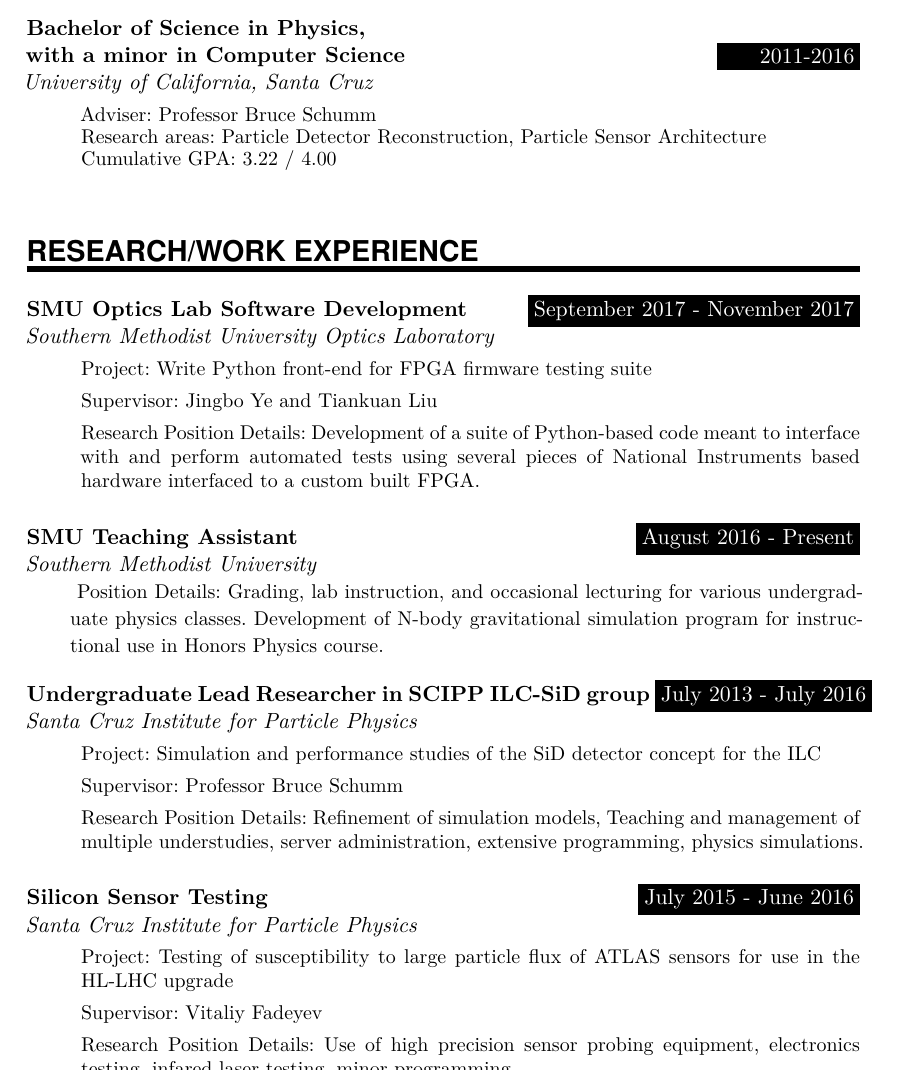
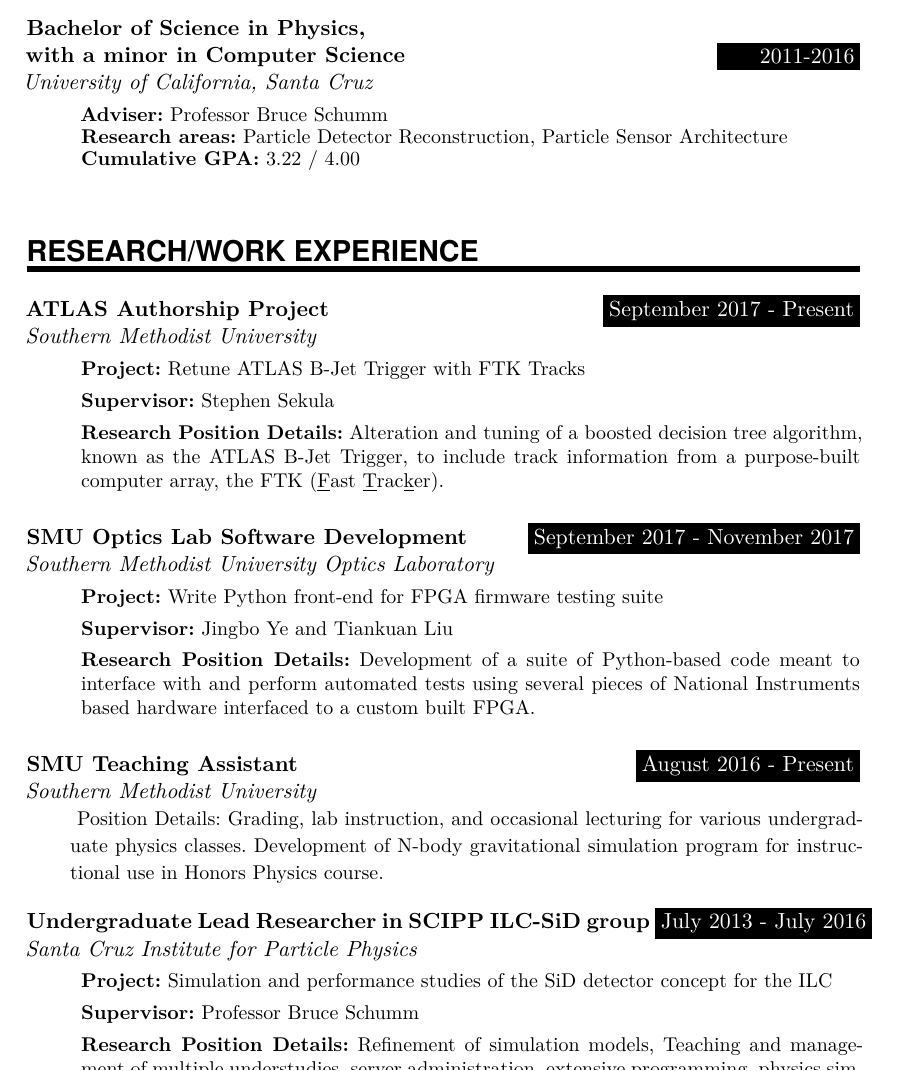
Before and after one commit to cmilke/SCGSR2018, a LaTeX CV (cv.tex): part of page 1 of 2 before the commit and part of page 1 of 3 after it, cut so that both start at the same text. Compiled offline with XeLaTeX.

Commit message:
added bit in cv about FTK work

```diff
--- a/cv.tex
+++ b/cv.tex
@@ -106,11 +106,12 @@
         {2011-2016}
         {University of California, Santa Cruz}
         {\begin{itemize}[itemsep=-3pt]
-            \item[] Adviser:
+            \item[] \textbf{Adviser:}
                 Professor Bruce Schumm
-            \item[] Research areas:
+            \item[] \textbf{Research areas:}
                 Particle Detector Reconstruction, Particle Sensor Architecture
-            \item[] Cumulative GPA: 3.22 / 4.00
+            \item[] \textbf{Cumulative GPA:}
+                3.22 / 4.00
         \end{itemize}}
     \sepspace
 
@@ -119,15 +120,29 @@
 %%% Work experience
 %%% ------------------------------------------------------------
 \NewPart{Research/Work Experience}{}
+    \WorkEntry {ATLAS Authorship Project}
+        {September 2017 - Present}
+        {Southern Methodist University}
+        {\begin{itemize}
+            \item[] \textbf{Project:}
+                Retune ATLAS B-Jet Trigger with FTK Tracks
+            \item[] \textbf{Supervisor:}
+                Stephen Sekula
+            \item[] \textbf{Research Position Details:}
+                Alteration and tuning of a boosted decision tree algorithm, known as the ATLAS B-Jet Trigger,
+                to include track information from a purpose-built computer array, the FTK (\underline{F}ast \underline{T}rac\underline{k}er).
+        \end{itemize}}
+    \sepspace
+
     \WorkEntry {SMU Optics Lab Software Development}
         {September 2017 - November 2017}
         {Southern Methodist University Optics Laboratory}
         {\begin{itemize}
-            \item[] Project:
+            \item[] \textbf{Project:}
                 Write Python front-end for FPGA firmware testing suite
-            \item[] Supervisor:
+            \item[] \textbf{Supervisor:}
                 Jingbo Ye and Tiankuan Liu
-            \item[] Research Position Details:
+            \item[] \textbf{Research Position Details:}
                 Development of a suite of Python-based code meant to interface with and perform automated tests using several pieces of National Instruments based hardware interfaced to a custom built FPGA.
         \end{itemize}}
     \sepspace
@@ -144,11 +159,11 @@
         {July 2013 - July 2016}
         {Santa Cruz Institute for Particle Physics}
         {\begin{itemize}
-            \item[] Project:
+            \item[] \textbf{Project:}
                 Simulation and performance studies of the SiD detector concept for the ILC
-            \item[] Supervisor:
+            \item[] \textbf{Supervisor:}
                 Professor Bruce Schumm
-            \item[] Research Position Details:
+            \item[] \textbf{Research Position Details:}
                 Refinement of simulation models, Teaching and management
                 of multiple understudies, server administration,
                 extensive programming, physics simulations.
```
Also changed, not shown: cv.tex (12 more changed lines).
